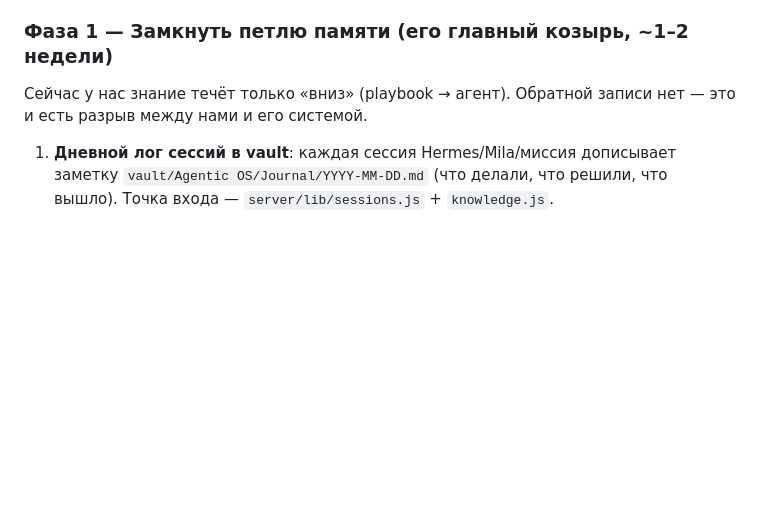
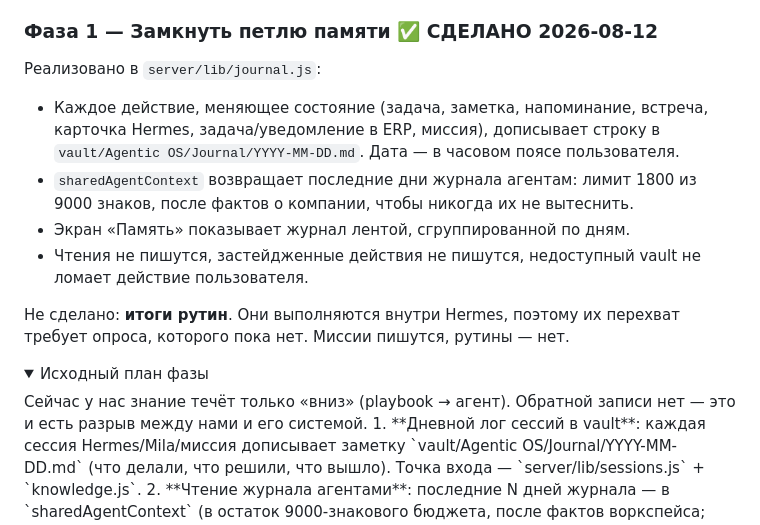
Before and after one commit to iceblade1444-art/agentic-os, a Markdown page: docs/AGENT_OS_UPGRADE_PLAN_RU.md, the part around one of its changes. GitHub-like rendering; folded sections open; blank space fills up the shorter version.

Commit message:
Mark the memory loop done in the roadmap
Co-Authored-By: Claude Opus 5 <noreply@anthropic.com>

```diff
--- a/docs/AGENT_OS_UPGRADE_PLAN_RU.md
+++ b/docs/AGENT_OS_UPGRADE_PLAN_RU.md
@@ -45,7 +45,22 @@
 3. **Голосовые настройки — на сервер** (сейчас localStorage + настройки телефона врозь).
 4. **Обрезать BASE_INSTRUCTIONS голосового агента** (3183 знака стиля, конфликтующего с профилем) — оставить только LiveKit-специфику.
 
-### Фаза 1 — Замкнуть петлю памяти (его главный козырь, ~1–2 недели)
+### Фаза 1 — Замкнуть петлю памяти ✅ СДЕЛАНО 2026-08-12
+
+Реализовано в `server/lib/journal.js`:
+- Каждое действие, меняющее состояние (задача, заметка, напоминание, встреча, карточка
+  Hermes, задача/уведомление в ERP, миссия), дописывает строку в
+  `vault/Agentic OS/Journal/YYYY-MM-DD.md`. Дата — в часовом поясе пользователя.
+- `sharedAgentContext` возвращает последние дни журнала агентам: лимит 1800 из 9000
+  знаков, после фактов о компании, чтобы никогда их не вытеснить.
+- Экран «Память» показывает журнал лентой, сгруппированной по дням.
+- Чтения не пишутся, застейдженные действия не пишутся, недоступный vault не ломает
+  действие пользователя.
+
+Не сделано: **итоги рутин**. Они выполняются внутри Hermes, поэтому их перехват требует
+опроса, которого пока нет. Миссии пишутся, рутины — нет.
+
+<details><summary>Исходный план фазы</summary>
 Сейчас у нас знание течёт только «вниз» (playbook → агент). Обратной записи нет — это и есть разрыв между нами и его системой.
 1. **Дневной лог сессий в vault**: каждая сессия Hermes/Mila/миссия дописывает заметку `vault/Agentic OS/Journal/YYYY-MM-DD.md` (что делали, что решили, что вышло). Точка входа — `server/lib/sessions.js` + `knowledge.js`.
 2. **Чтение журнала агентами**: последние N дней журнала — в `sharedAgentContext` (в остаток 9000-знакового бюджета, после фактов воркспейса; правило усечения из `server/lib/onboarding.js` сохраняем).
```
Also changed, not shown: other parts of docs/AGENT_OS_UPGRADE_PLAN_RU.md (+1 -0 lines).
